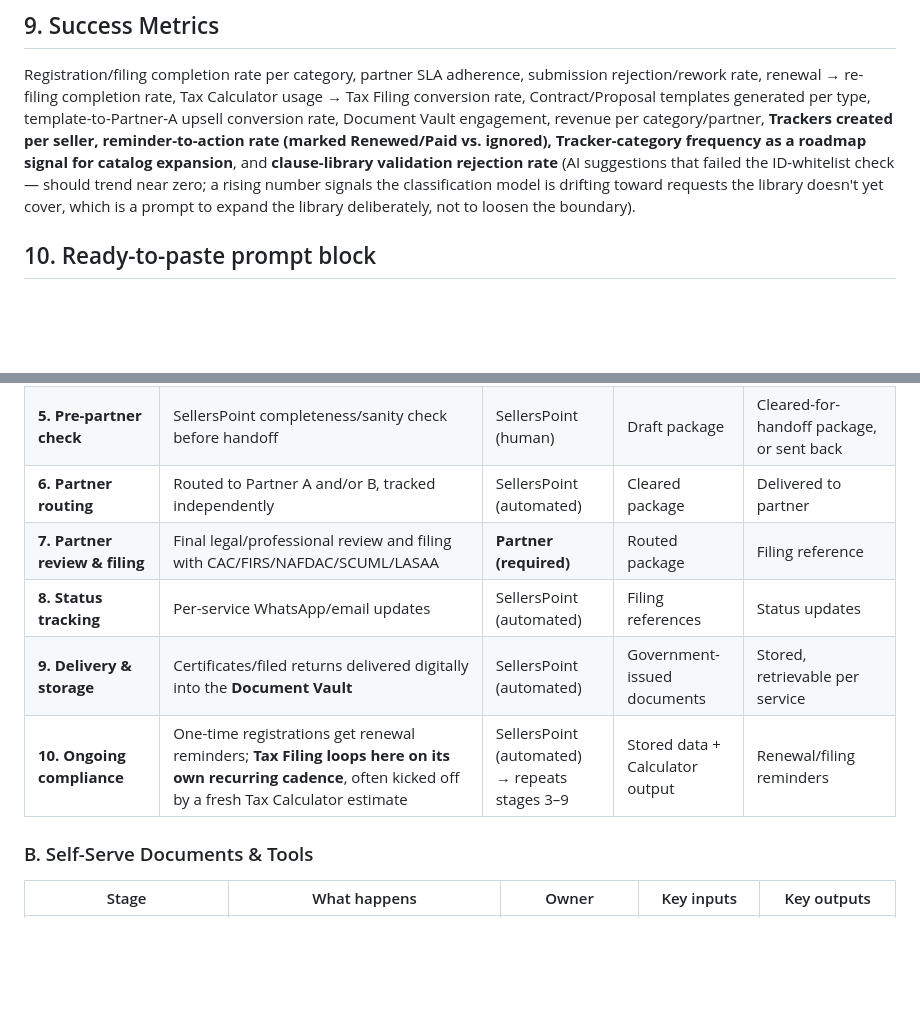
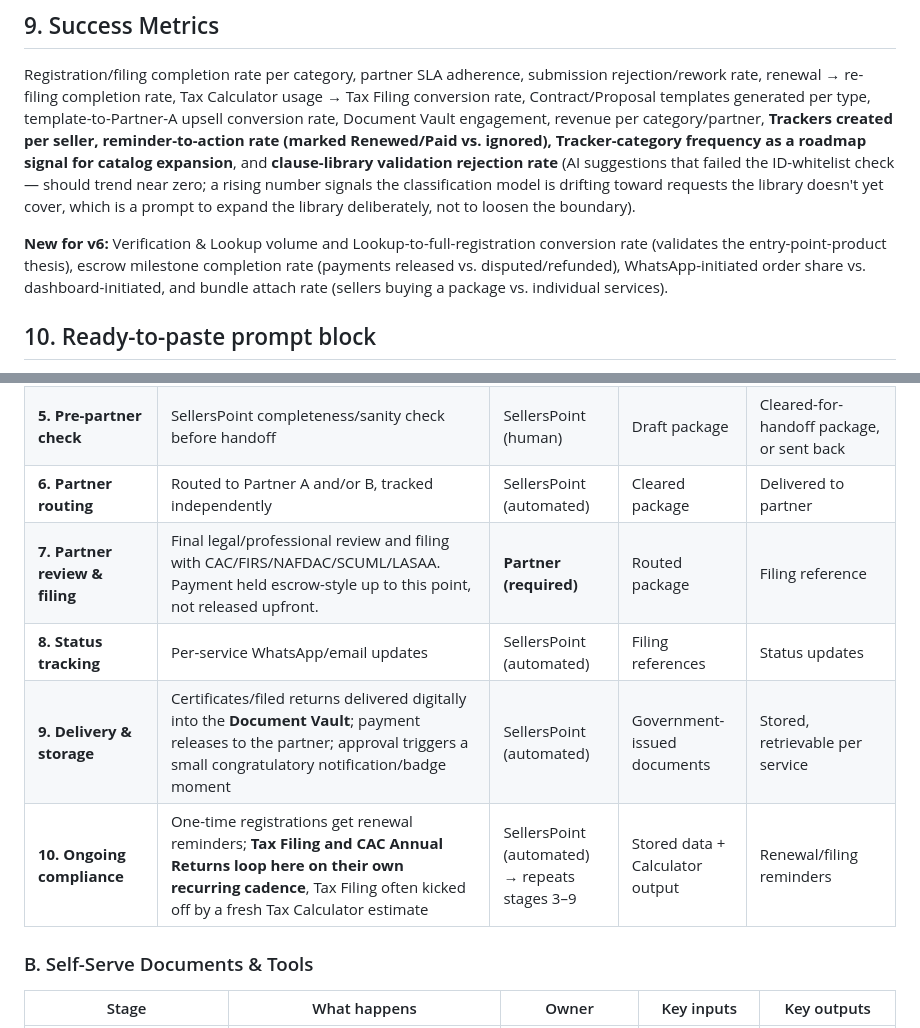
Before and after one commit to provarkai/sellpoint-beta, a Markdown page: SellerPointDocs_Prompt.md, 2 parts joined by grey strips. Drawn GitHub-style; blank space fills up the shorter version.

```diff
--- a/SellerPointDocs_Prompt.md
+++ b/SellerPointDocs_Prompt.md
@@ -77,5 +80,7 @@ Every document from all three fulfillment lines lands here, organized by type an
 
 Registration/filing completion rate per category, partner SLA adherence, submission rejection/rework rate, renewal → re-filing completion rate, Tax Calculator usage → Tax Filing conversion rate, Contract/Proposal templates generated per type, template-to-Partner-A upsell conversion rate, Document Vault engagement, revenue per category/partner, **Trackers created per seller, reminder-to-action rate (marked Renewed/Paid vs. ignored), Tracker-category frequency as a roadmap signal for catalog expansion**, and **clause-library validation rejection rate** (AI suggestions that failed the ID-whitelist check — should trend near zero; a rising number signals the classification model is drifting toward requests the library doesn't yet cover, which is a prompt to expand the library deliberately, not to loosen the boundary).
 
+**New for v6:** Verification & Lookup volume and Lookup-to-full-registration conversion rate (validates the entry-point-product thesis), escrow milestone completion rate (payments released vs. disputed/refunded), WhatsApp-initiated order share vs. dashboard-initiated, and bundle attach rate (sellers buying a package vs. individual services).
+
 ## 10. Ready-to-paste prompt block
 
@@ -96,10 +113,10 @@ Registration/filing completion rate per category, partner SLA adherence, submiss
 | **4. Draft generation** | AI pre-fills applications and tax returns in each partner's expected format | SellersPoint (AI-assisted) | Business profile + documents | Draft package(s), tagged by destination partner |
 | **5. Pre-partner check** | SellersPoint completeness/sanity check before handoff | SellersPoint (human) | Draft package | Cleared-for-handoff package, or sent back |
 | **6. Partner routing** | Routed to Partner A and/or B, tracked independently | SellersPoint (automated) | Cleared package | Delivered to partner |
-| **7. Partner review & filing** | Final legal/professional review and filing with CAC/FIRS/NAFDAC/SCUML/LASAA | **Partner (required)** | Routed package | Filing reference |
+| **7. Partner review & filing** | Final legal/professional review and filing with CAC/FIRS/NAFDAC/SCUML/LASAA. Payment held escrow-style up to this point, not released upfront. | **Partner (required)** | Routed package | Filing reference |
 | **8. Status tracking** | Per-service WhatsApp/email updates | SellersPoint (automated) | Filing references | Status updates |
-| **9. Delivery & storage** | Certificates/filed returns delivered digitally into the **Document Vault** | SellersPoint (automated) | Government-issued documents | Stored, retrievable per service |
-| **10. Ongoing compliance** | One-time registrations get renewal reminders; **Tax Filing loops here on its own recurring cadence**, often kicked off by a fresh Tax Calculator estimate | SellersPoint (automated) → repeats stages 3–9 | Stored data + Calculator output | Renewal/filing reminders |
+| **9. Delivery & storage** | Certificates/filed returns delivered digitally into the **Document Vault**; payment releases to the partner; approval triggers a small congratulatory notification/badge moment | SellersPoint (automated) | Government-issued documents | Stored, retrievable per service |
+| **10. Ongoing compliance** | One-time registrations get renewal reminders; **Tax Filing and CAC Annual Returns loop here on their own recurring cadence**, Tax Filing often kicked off by a fresh Tax Calculator estimate | SellersPoint (automated) → repeats stages 3–9 | Stored data + Calculator output | Renewal/filing reminders |
 
 ### B. Self-Serve Documents & Tools
 
```
Also changed, not shown: other parts of SellerPointDocs_Prompt.md (+24 -9 lines).
